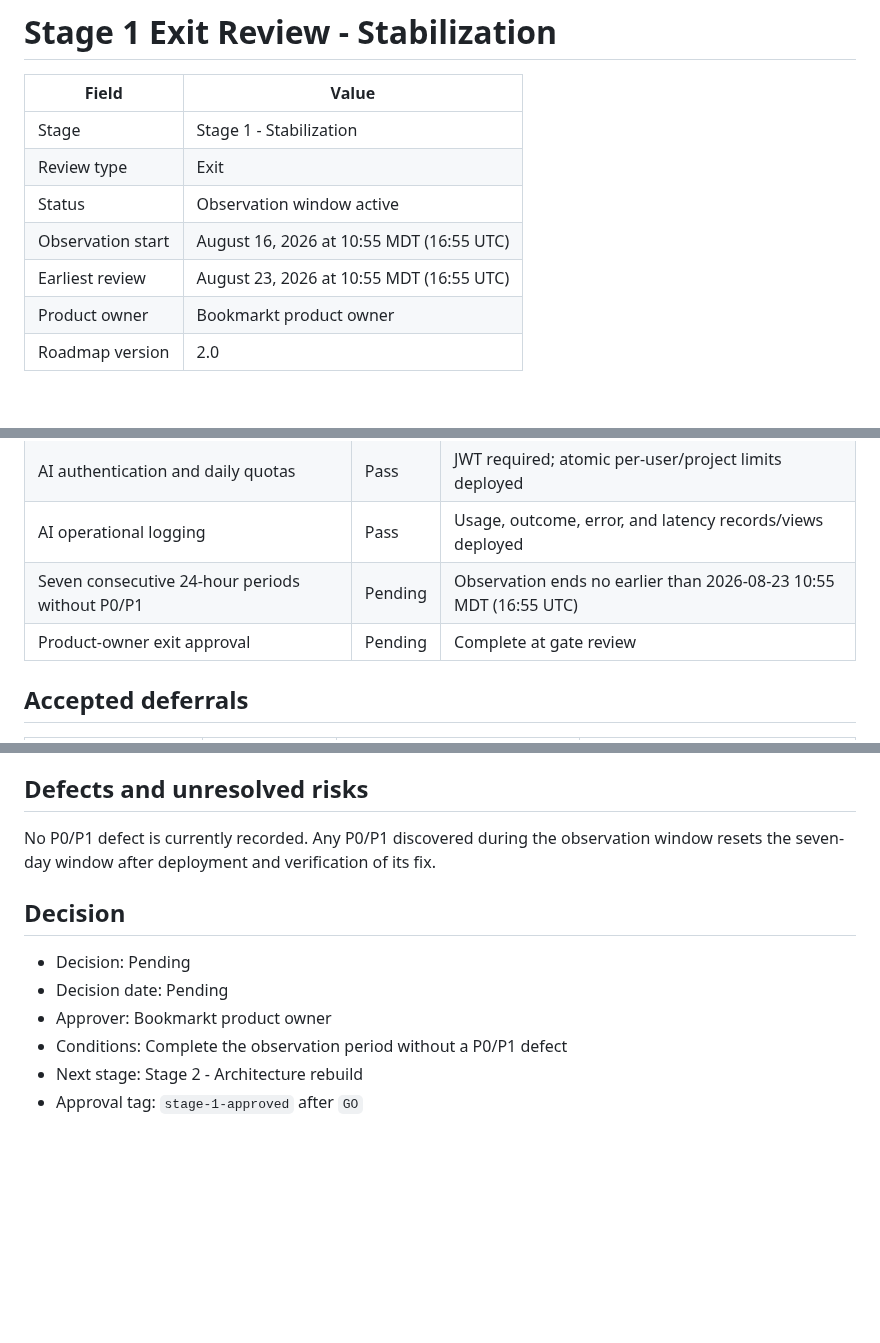
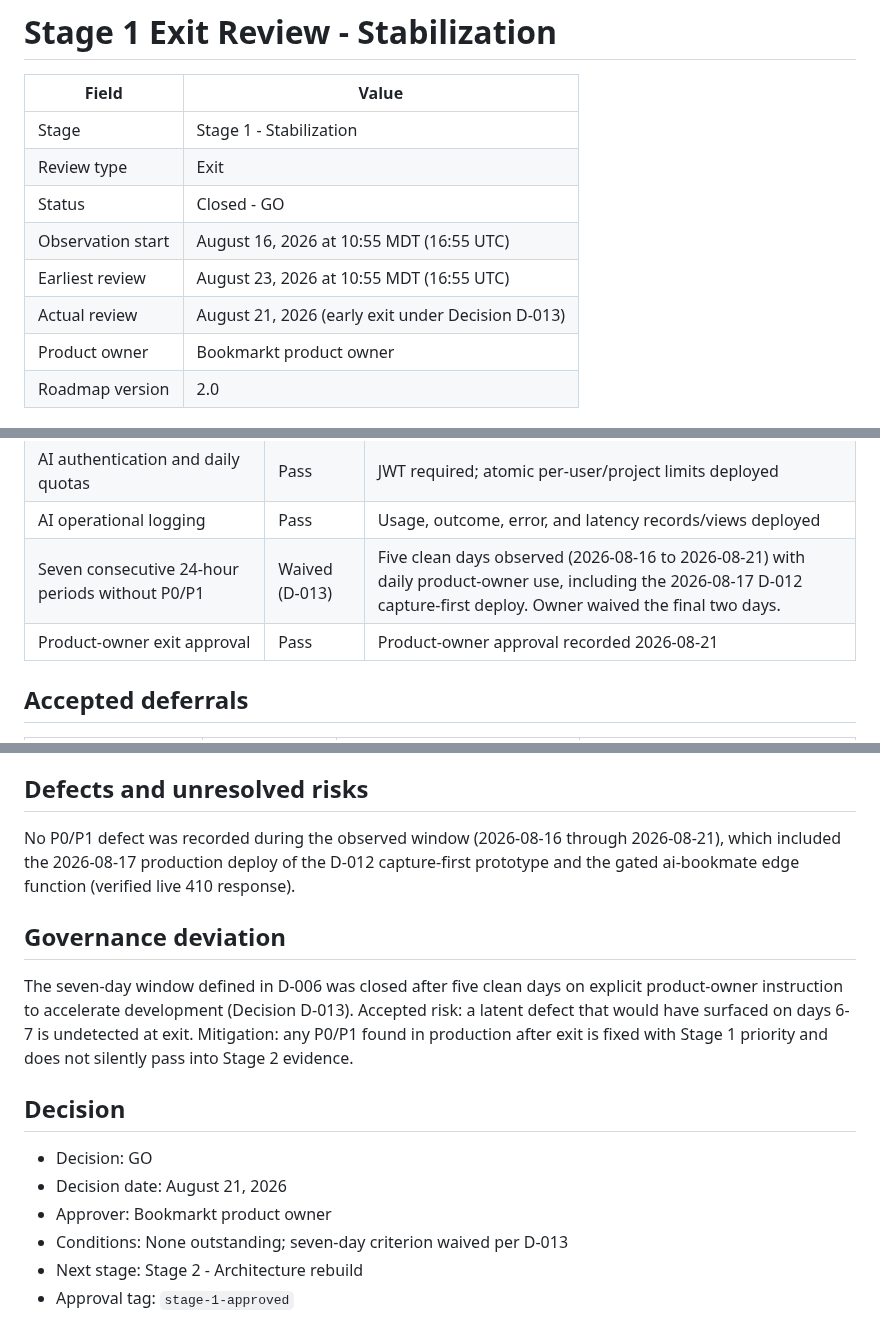
Before and after one commit to aizquier97-hub/Project-Bookmarkt, a Markdown page: docs/gates/STAGE_1_REVIEW.md, 3 parts joined by grey strips. Rendered like a GitHub page; blank space fills up the shorter version.

Commit message:
Record Stage 1 GO with D-013 early exit; open Stage 2
Co-authored-by: Copilot App <223556219+Copilot@users.noreply.github.com>

```diff
--- a/docs/gates/STAGE_1_REVIEW.md
+++ b/docs/gates/STAGE_1_REVIEW.md
@@ -4,9 +4,10 @@
 | --- | --- |
 | Stage | Stage 1 - Stabilization |
 | Review type | Exit |
-| Status | Observation window active |
+| Status | Closed - GO |
 | Observation start | August 16, 2026 at 10:55 MDT (16:55 UTC) |
 | Earliest review | August 23, 2026 at 10:55 MDT (16:55 UTC) |
+| Actual review | August 21, 2026 (early exit under Decision D-013) |
 | Product owner | Bookmarkt product owner |
 | Roadmap version | 2.0 |
 
@@ -47,8 +48,8 @@ Companion entitlement before any launch AI provider call.
 | Production migrations reconciled | Pass | Migration history and production probes |
 | AI authentication and daily quotas | Pass | JWT required; atomic per-user/project limits deployed |
 | AI operational logging | Pass | Usage, outcome, error, and latency records/views deployed |
-| Seven consecutive 24-hour periods without P0/P1 | Pending | Observation ends no earlier than 2026-08-23 10:55 MDT (16:55 UTC) |
-| Product-owner exit approval | Pending | Complete at gate review |
+| Seven consecutive 24-hour periods without P0/P1 | Waived (D-013) | Five clean days observed (2026-08-16 to 2026-08-21) with daily product-owner use, including the 2026-08-17 D-012 capture-first deploy. Owner waived the final two days. |
+| Product-owner exit approval | Pass | Product-owner approval recorded 2026-08-21 |
 
 ## Accepted deferrals
 
@@ -63,15 +64,24 @@ operational before Stage 7.
 
 ## Defects and unresolved risks
 
-No P0/P1 defect is currently recorded. Any P0/P1 discovered during the
-observation window resets the seven-day window after deployment and verification
-of its fix.
+No P0/P1 defect was recorded during the observed window (2026-08-16 through
+2026-08-21), which included the 2026-08-17 production deploy of the D-012
+capture-first prototype and the gated ai-bookmate edge function (verified live
+410 response).
+
+## Governance deviation
+
+The seven-day window defined in D-006 was closed after five clean days on
+explicit product-owner instruction to accelerate development (Decision D-013).
+Accepted risk: a latent defect that would have surfaced on days 6-7 is
+undetected at exit. Mitigation: any P0/P1 found in production after exit is
+fixed with Stage 1 priority and does not silently pass into Stage 2 evidence.
 
 ## Decision
 
-- Decision: Pending
-- Decision date: Pending
+- Decision: GO
+- Decision date: August 21, 2026
 - Approver: Bookmarkt product owner
-- Conditions: Complete the observation period without a P0/P1 defect
+- Conditions: None outstanding; seven-day criterion waived per D-013
 - Next stage: Stage 2 - Architecture rebuild
-- Approval tag: `stage-1-approved` after `GO`
+- Approval tag: `stage-1-approved`
```
Also changed, not shown: docs/DECISION_LOG.md (+1 -0 lines), docs/PRODUCT_ROADMAP.md (+9 -8 lines).
